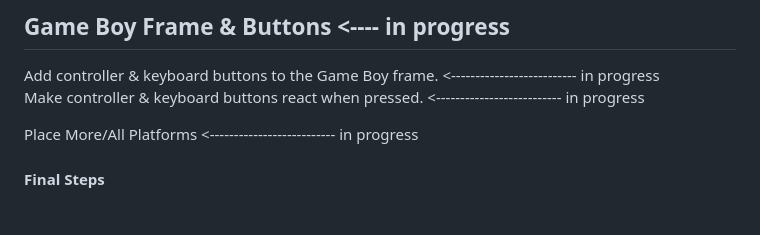
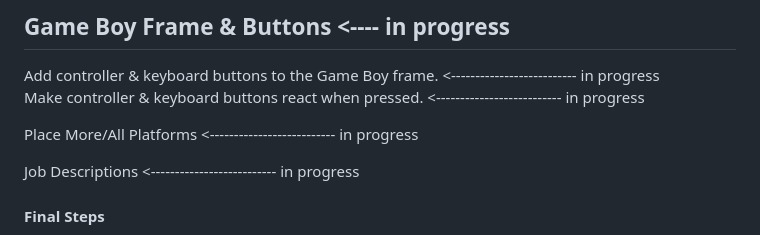
Before and after one commit to NateNotermann/Video-Game-Resume, a Markdown page: README.md, the part around the change. GitHub-like rendering; blank space fills up the shorter version.

```diff
--- a/README.md
+++ b/README.md
@@ -128,6 +128,8 @@ Make controller & keyboard buttons react when pressed.    <---------------------
 
 Place More/All Platforms <-------------------------- in progress
 
+Job Descriptions <-------------------------- in progress
+
 #### Final Steps
 Add javascript sound effects from other repo
 Deploy to Netlify
```
Also changed, not shown: img/platformTwo.jpg (added), 4 other files.
